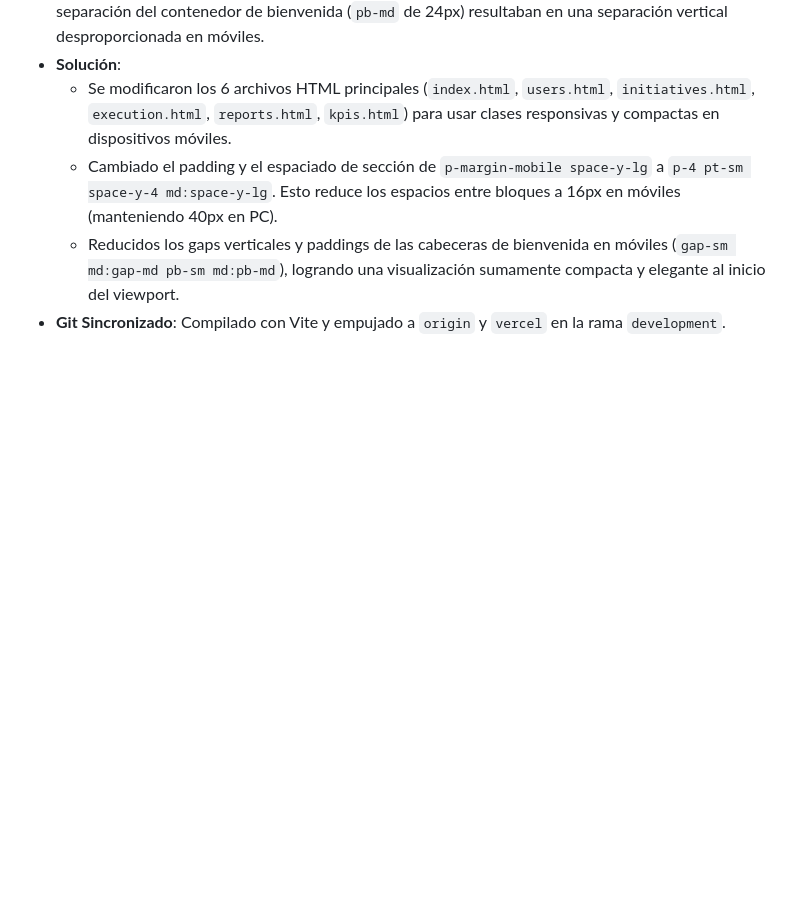
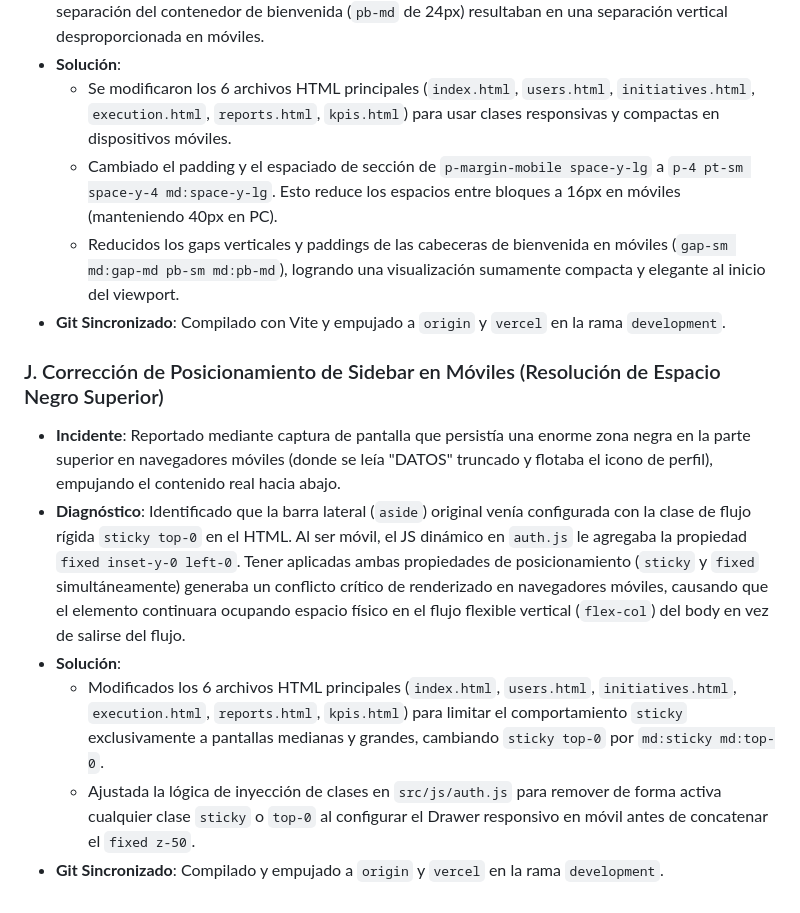
Before and after one commit to administradordatos-mtc/Ahorros_La_Carolina, a Markdown page: memoria.md, the part around the change. Rendered like a GitHub page; blank space fills up the shorter version.

Commit message:
docs: registrar solucion de espacio negro en sidebar en memoria.md

```diff
--- a/memoria.md
+++ b/memoria.md
@@ -155,3 +155,11 @@ Este documento contiene el registro de todo el trabajo, depuración, optimizaci
   * Cambiado el padding y el espaciado de sección de `p-margin-mobile space-y-lg` a `p-4 pt-sm space-y-4 md:space-y-lg`. Esto reduce los espacios entre bloques a 16px en móviles (manteniendo 40px en PC).
   * Reducidos los gaps verticales y paddings de las cabeceras de bienvenida en móviles (`gap-sm md:gap-md pb-sm md:pb-md`), logrando una visualización sumamente compacta y elegante al inicio del viewport.
 * **Git Sincronizado**: Compilado con Vite y empujado a `origin` y `vercel` en la rama `development`.
+
+### J. Corrección de Posicionamiento de Sidebar en Móviles (Resolución de Espacio Negro Superior)
+* **Incidente**: Reportado mediante captura de pantalla que persistía una enorme zona negra en la parte superior en navegadores móviles (donde se leía "DATOS" truncado y flotaba el icono de perfil), empujando el contenido real hacia abajo.
+* **Diagnóstico**: Identificado que la barra lateral (`aside`) original venía configurada con la clase de flujo rígida `sticky top-0` en el HTML. Al ser móvil, el JS dinámico en `auth.js` le agregaba la propiedad `fixed inset-y-0 left-0`. Tener aplicadas ambas propiedades de posicionamiento (`sticky` y `fixed` simultáneamente) generaba un conflicto crítico de renderizado en navegadores móviles, causando que el elemento continuara ocupando espacio físico en el flujo flexible vertical (`flex-col`) del body en vez de salirse del flujo.
+* **Solución**:
+  * Modificados los 6 archivos HTML principales (`index.html`, `users.html`, `initiatives.html`, `execution.html`, `reports.html`, `kpis.html`) para limitar el comportamiento `sticky` exclusivamente a pantallas medianas y grandes, cambiando `sticky top-0` por `md:sticky md:top-0`.
+  * Ajustada la lógica de inyección de clases en `src/js/auth.js` para remover de forma activa cualquier clase `sticky` o `top-0` al configurar el Drawer responsivo en móvil antes de concatenar el `fixed z-50`.
+* **Git Sincronizado**: Compilado y empujado a `origin` y `vercel` en la rama `development`.
```
